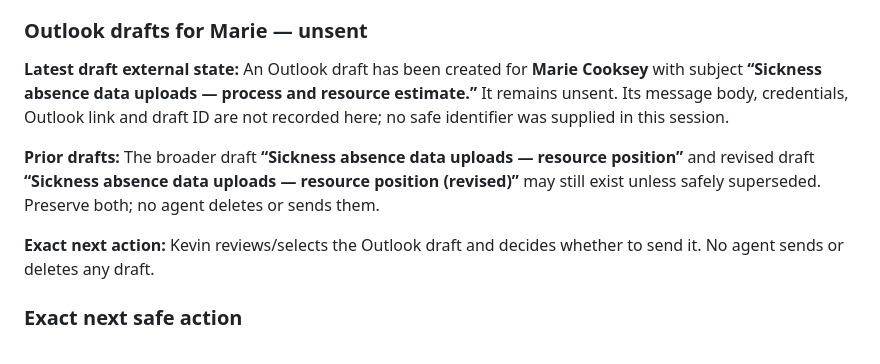
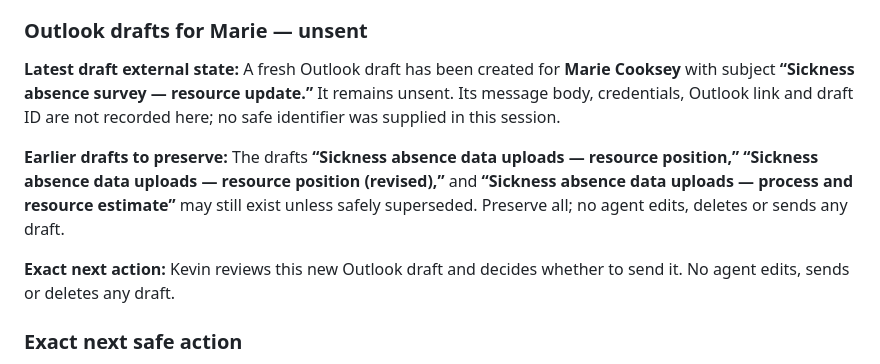
Before and after one commit to begb0037admin/meeting-records, a Markdown page: Meeting Reviews/docs/HANDOVER.md, the part around the change. GitHub-like rendering.

Commit message:
Checkpoint latest Marie Outlook draft

```diff
--- a/Meeting Reviews/docs/HANDOVER.md
+++ b/Meeting Reviews/docs/HANDOVER.md
@@ -53,11 +53,11 @@
 
 ### Outlook drafts for Marie — unsent
 
-**Latest draft external state:** An Outlook draft has been created for **Marie Cooksey** with subject **“Sickness absence data uploads — process and resource estimate.”** It remains unsent. Its message body, credentials, Outlook link and draft ID are not recorded here; no safe identifier was supplied in this session.
+**Latest draft external state:** A fresh Outlook draft has been created for **Marie Cooksey** with subject **“Sickness absence survey — resource update.”** It remains unsent. Its message body, credentials, Outlook link and draft ID are not recorded here; no safe identifier was supplied in this session.
 
-**Prior drafts:** The broader draft **“Sickness absence data uploads — resource position”** and revised draft **“Sickness absence data uploads — resource position (revised)”** may still exist unless safely superseded. Preserve both; no agent deletes or sends them.
+**Earlier drafts to preserve:** The drafts **“Sickness absence data uploads — resource position,”** **“Sickness absence data uploads — resource position (revised),”** and **“Sickness absence data uploads — process and resource estimate”** may still exist unless safely superseded. Preserve all; no agent edits, deletes or sends any draft.
 
-**Exact next action:** Kevin reviews/selects the Outlook draft and decides whether to send it. No agent sends or deletes any draft.
+**Exact next action:** Kevin reviews this new Outlook draft and decides whether to send it. No agent edits, sends or deletes any draft.
 
 ### Exact next safe action
 
```
